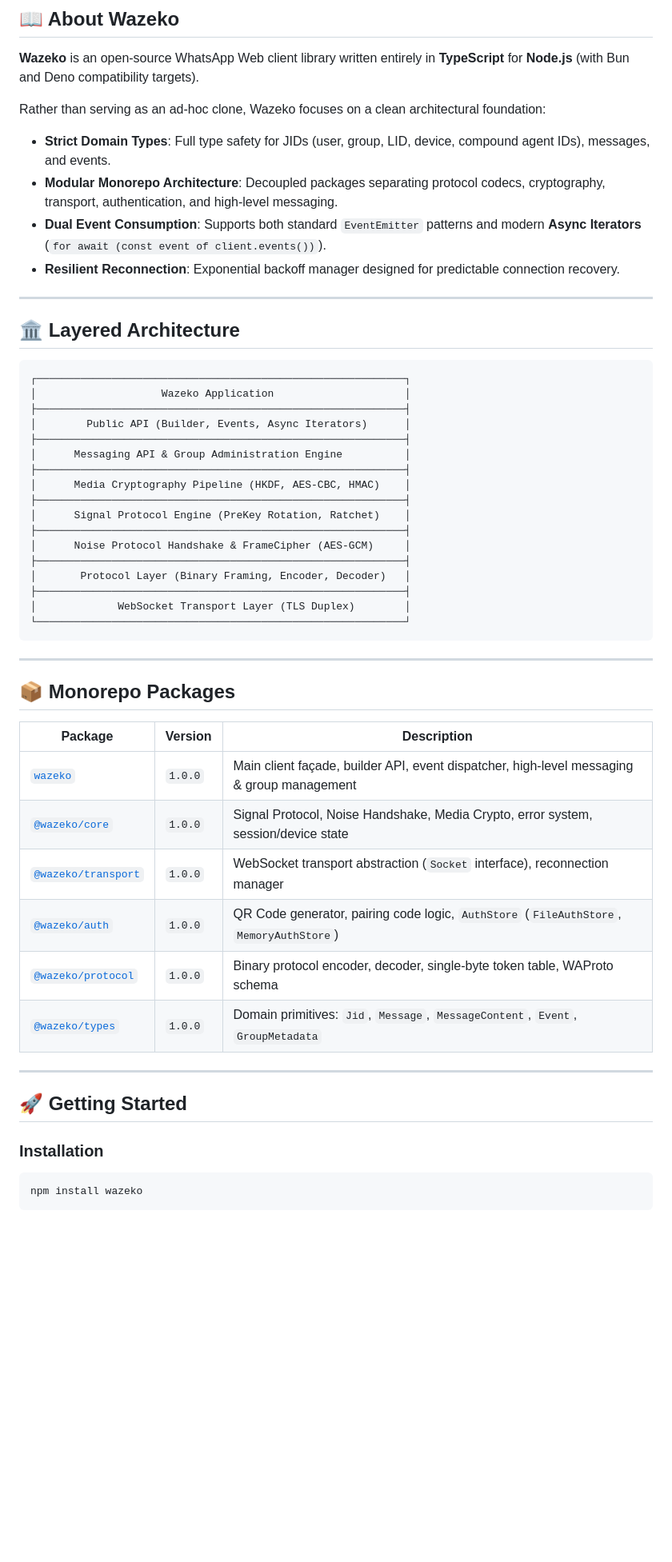
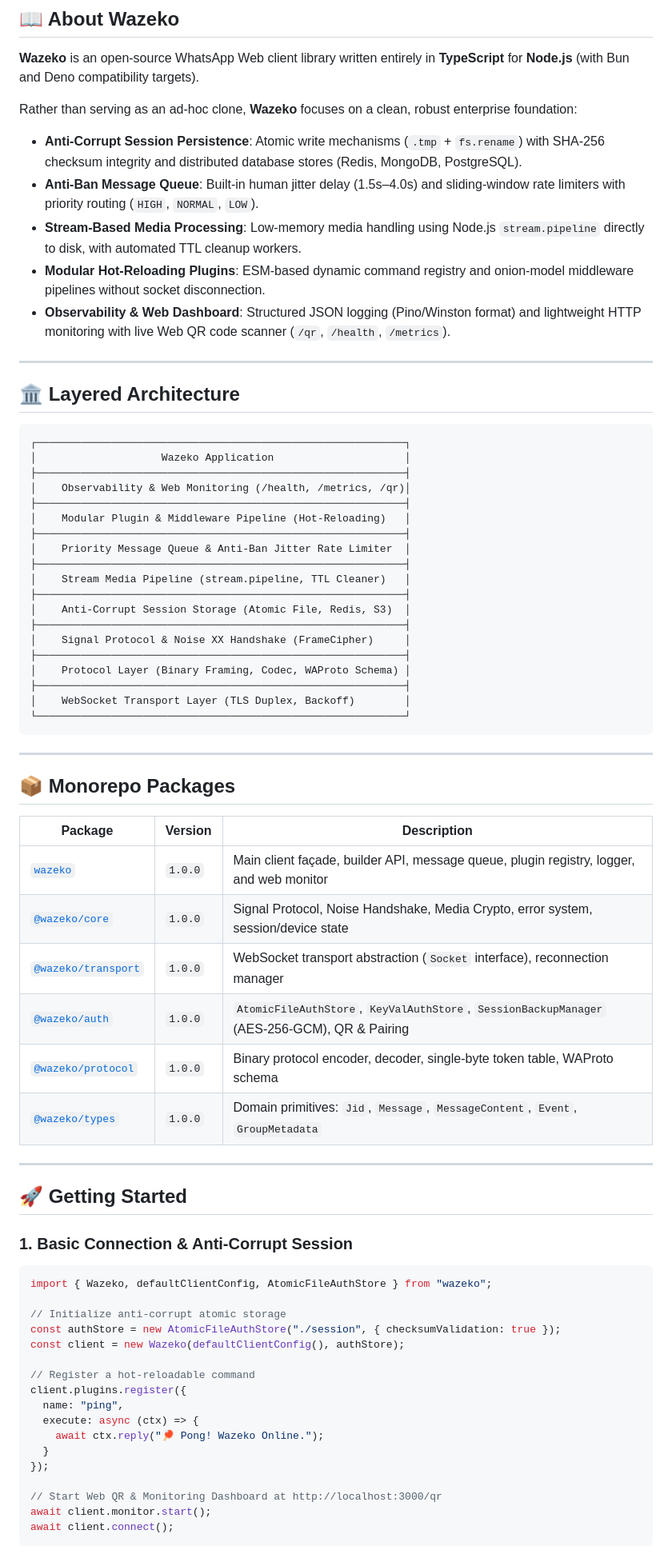
Before and after one commit to MuhammadLutfiMuzakiiVY/wazeko, a Markdown page: README.md, the part around one of its changes. Shown at 80% size. GitHub-like rendering; blank space fills up the shorter version.

Commit message:
docs: standardize branding to Wazeko with 41/41 tests badge and enterprise architecture guides

````diff
--- a/README.md
+++ b/README.md
@@ -23,11 +23,12 @@
 
 **Wazeko** is an open-source WhatsApp Web client library written entirely in **TypeScript** for **Node.js** (with Bun and Deno compatibility targets).
 
-Rather than serving as an ad-hoc clone, Wazeko focuses on a clean architectural foundation:
-- **Strict Domain Types**: Full type safety for JIDs (user, group, LID, device, compound agent IDs), messages, and events.
-- **Modular Monorepo Architecture**: Decoupled packages separating protocol codecs, cryptography, transport, authentication, and high-level messaging.
-- **Dual Event Consumption**: Supports both standard `EventEmitter` patterns and modern **Async Iterators** (`for await (const event of client.events())`).
-- **Resilient Reconnection**: Exponential backoff manager designed for predictable connection recovery.
+Rather than serving as an ad-hoc clone, **Wazeko** focuses on a clean, robust enterprise foundation:
+- **Anti-Corrupt Session Persistence**: Atomic write mechanisms (`.tmp` + `fs.rename`) with SHA-256 checksum integrity and distributed database stores (Redis, MongoDB, PostgreSQL).
+- **Anti-Ban Message Queue**: Built-in human jitter delay (1.5s–4.0s) and sliding-window rate limiters with priority routing (`HIGH`, `NORMAL`, `LOW`).
+- **Stream-Based Media Processing**: Low-memory media handling using Node.js `stream.pipeline` directly to disk, with automated TTL cleanup workers.
+- **Modular Hot-Reloading Plugins**: ESM-based dynamic command registry and onion-model middleware pipelines without socket disconnection.
+- **Observability & Web Dashboard**: Structured JSON logging (Pino/Winston format) and lightweight HTTP monitoring with live Web QR code scanner (`/qr`, `/health`, `/metrics`).
 
 ---
 
@@ -37,19 +38,21 @@ Rather than serving as an ad-hoc clone, Wazeko focuses on a clean architectural
 ┌───────────────────────────────────────────────────────────┐
 │                    Wazeko Application                     │
 ├───────────────────────────────────────────────────────────┤
-│        Public API (Builder, Events, Async Iterators)      │
+│    Observability & Web Monitoring (/health, /metrics, /qr)│
 ├───────────────────────────────────────────────────────────┤
-│      Messaging API & Group Administration Engine          │
+│    Modular Plugin & Middleware Pipeline (Hot-Reloading)   │
 ├───────────────────────────────────────────────────────────┤
-│      Media Cryptography Pipeline (HKDF, AES-CBC, HMAC)    │
+│    Priority Message Queue & Anti-Ban Jitter Rate Limiter  │
 ├───────────────────────────────────────────────────────────┤
-│      Signal Protocol Engine (PreKey Rotation, Ratchet)    │
+│    Stream Media Pipeline (stream.pipeline, TTL Cleaner)   │
 ├───────────────────────────────────────────────────────────┤
-│      Noise Protocol Handshake & FrameCipher (AES-GCM)     │
+│    Anti-Corrupt Session Storage (Atomic File, Redis, S3)  │
 ├───────────────────────────────────────────────────────────┤
-│       Protocol Layer (Binary Framing, Encoder, Decoder)   │
+│    Signal Protocol & Noise XX Handshake (FrameCipher)     │
 ├───────────────────────────────────────────────────────────┤
-│             WebSocket Transport Layer (TLS Duplex)        │
+│    Protocol Layer (Binary Framing, Codec, WAProto Schema) │
+├───────────────────────────────────────────────────────────┤
+│    WebSocket Transport Layer (TLS Duplex, Backoff)        │
 └───────────────────────────────────────────────────────────┘
 ```
 
@@ -59,10 +62,10 @@ Rather than serving as an ad-hoc clone, Wazeko focuses on a clean architectural
 
 | Package | Version | Description |
 |---|---|---|
-| [`wazeko`](packages/wazeko) | `1.0.0` | Main client façade, builder API, event dispatcher, high-level messaging & group management |
+| [`wazeko`](packages/wazeko) | `1.0.0` | Main client façade, builder API, message queue, plugin registry, logger, and web monitor |
 | [`@wazeko/core`](packages/wazeko-core) | `1.0.0` | Signal Protocol, Noise Handshake, Media Crypto, error system, session/device state |
 | [`@wazeko/transport`](packages/wazeko-transport) | `1.0.0` | WebSocket transport abstraction (`Socket` interface), reconnection manager |
-| [`@wazeko/auth`](packages/wazeko-auth) | `1.0.0` | QR Code generator, pairing code logic, `AuthStore` (`FileAuthStore`, `MemoryAuthStore`) |
+| [`@wazeko/auth`](packages/wazeko-auth) | `1.0.0` | `AtomicFileAuthStore`, `KeyValAuthStore`, `SessionBackupManager` (AES-256-GCM), QR & Pairing |
 | [`@wazeko/protocol`](packages/wazeko-protocol) | `1.0.0` | Binary protocol encoder, decoder, single-byte token table, WAProto schema |
 | [`@wazeko/types`](packages/wazeko-types) | `1.0.0` | Domain primitives: `Jid`, `Message`, `MessageContent`, `Event`, `GroupMetadata` |
 
@@ -70,9 +73,25 @@ Rather than serving as an ad-hoc clone, Wazeko focuses on a clean architectural
 
 ## 🚀 Getting Started
 
-### Installation
+### 1. Basic Connection & Anti-Corrupt Session
 
-```bash
-npm install wazeko
+```ts
+import { Wazeko, defaultClientConfig, AtomicFileAuthStore } from "wazeko";
+
+// Initialize anti-corrupt atomic storage
+const authStore = new AtomicFileAuthStore("./session", { checksumValidation: true });
+const client = new Wazeko(defaultClientConfig(), authStore);
+
+// Register a hot-reloadable command
+client.plugins.register({
+  name: "ping",
+  execute: async (ctx) => {
+    await ctx.reply("🏓 Pong! Wazeko Online.");
+  }
+});
+
+// Start Web QR & Monitoring Dashboard at http://localhost:3000/qr
+await client.monitor.start();
+await client.connect();
 ```
 
````
Also changed, not shown: other parts of README.md (+12 -64 lines).
